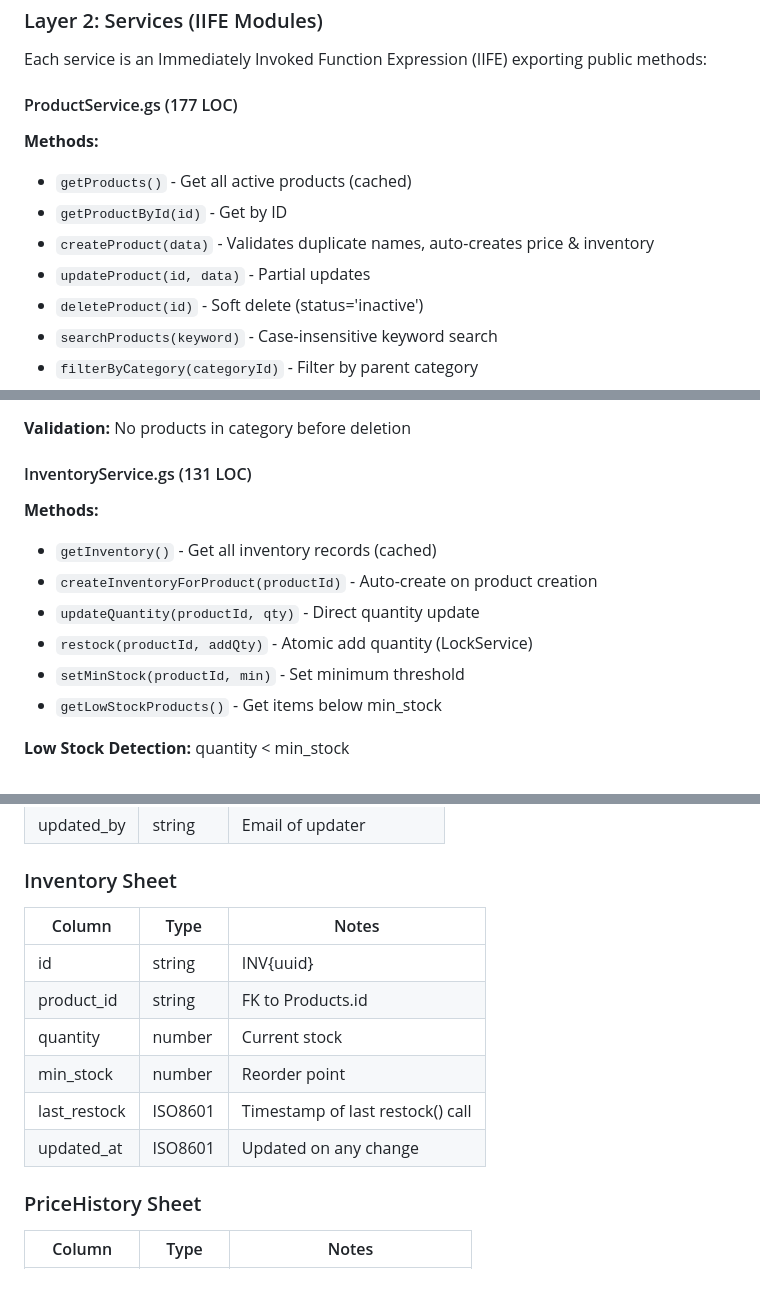
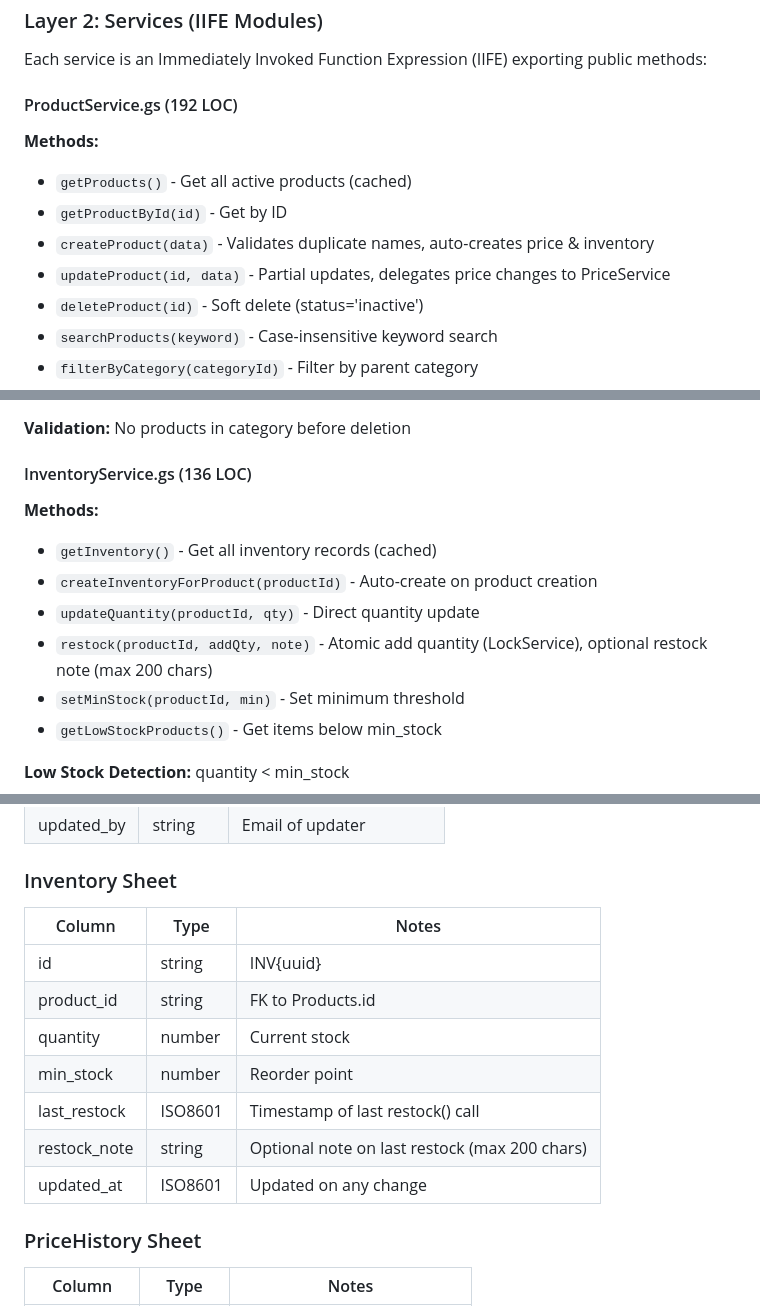
Before and after one commit to lamngockhuong/grocery-manager, a Markdown page: docs/codebase-summary.md, 3 parts joined by grey strips. GitHub-like rendering; blank space fills up the shorter version.

```diff
--- a/docs/codebase-summary.md
+++ b/docs/codebase-summary.md
@@ -60,14 +60,14 @@ function apiGetProducts() {
 
 Each service is an Immediately Invoked Function Expression (IIFE) exporting public methods:
 
-#### ProductService.gs (177 LOC)
+#### ProductService.gs (192 LOC)
 
 **Methods:**
 
 - `getProducts()` - Get all active products (cached)
 - `getProductById(id)` - Get by ID
 - `createProduct(data)` - Validates duplicate names, auto-creates price & inventory
-- `updateProduct(id, data)` - Partial updates
+- `updateProduct(id, data)` - Partial updates, delegates price changes to PriceService
 - `deleteProduct(id)` - Soft delete (status='inactive')
 - `searchProducts(keyword)` - Case-insensitive keyword search
 - `filterByCategory(categoryId)` - Filter by parent category
@@ -112,14 +112,14 @@ Each service is an Immediately Invoked Function Expression (IIFE) exporting publ
 
 **Validation:** No products in category before deletion
 
-#### InventoryService.gs (131 LOC)
+#### InventoryService.gs (136 LOC)
 
 **Methods:**
 
 - `getInventory()` - Get all inventory records (cached)
 - `createInventoryForProduct(productId)` - Auto-create on product creation
 - `updateQuantity(productId, qty)` - Direct quantity update
-- `restock(productId, addQty)` - Atomic add quantity (LockService)
+- `restock(productId, addQty, note)` - Atomic add quantity (LockService), optional restock note (max 200 chars)
 - `setMinStock(productId, min)` - Set minimum threshold
 - `getLowStockProducts()` - Get items below min_stock
 
@@ -398,14 +408,15 @@ dashboard.html: update stats cards + warning list
 
 ### Inventory Sheet
 
-| Column       | Type    | Notes                            |
-| ------------ | ------- | -------------------------------- |
-| id           | string  | INV{uuid}                        |
-| product_id   | string  | FK to Products.id                |
-| quantity     | number  | Current stock                    |
-| min_stock    | number  | Reorder point                    |
-| last_restock | ISO8601 | Timestamp of last restock() call |
-| updated_at   | ISO8601 | Updated on any change            |
+| Column       | Type    | Notes                                         |
+| ------------ | ------- | --------------------------------------------- |
+| id           | string  | INV{uuid}                                     |
+| product_id   | string  | FK to Products.id                             |
+| quantity     | number  | Current stock                                 |
+| min_stock    | number  | Reorder point                                 |
+| last_restock | ISO8601 | Timestamp of last restock() call              |
+| restock_note | string  | Optional note on last restock (max 200 chars) |
+| updated_at   | ISO8601 | Updated on any change                         |
 
 ### PriceHistory Sheet
 
```
Also changed, not shown: other parts of docs/codebase-summary.md (+25 -15 lines), docs/system-architecture.md (+14 -12 lines).
